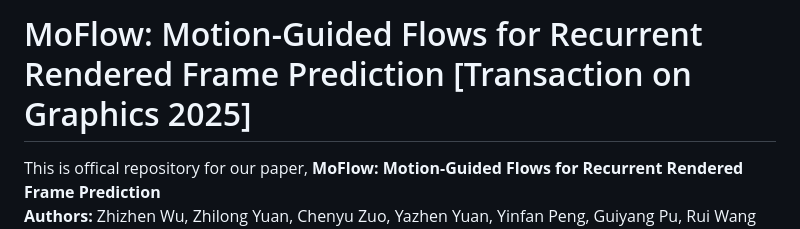
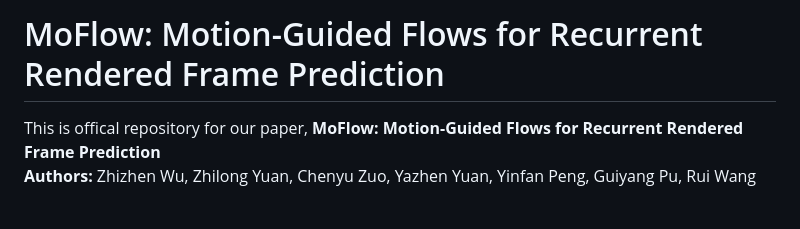
Before and after one commit to VicRanger/motion-guided-flow, a Markdown page: README.md, the part around the change. Rendered like a GitHub page; blank space fills up the shorter version.

Commit message:
Fix header formatting in README.md

```diff
--- a/README.md
+++ b/README.md
@@ -1,4 +1,4 @@
-# MoFlow: Motion-Guided Flows for Recurrent Rendered Frame Prediction [Transaction on Graphics 2025]
+# MoFlow: Motion-Guided Flows for Recurrent Rendered Frame Prediction
 
 This is offical repository for our paper, **MoFlow: Motion-Guided Flows for Recurrent Rendered Frame Prediction**<br>
 **Authors:** Zhizhen Wu, Zhilong Yuan, Chenyu Zuo, Yazhen Yuan, Yinfan Peng, Guiyang Pu, Rui Wang and Yuchi Huo.<br>
```
